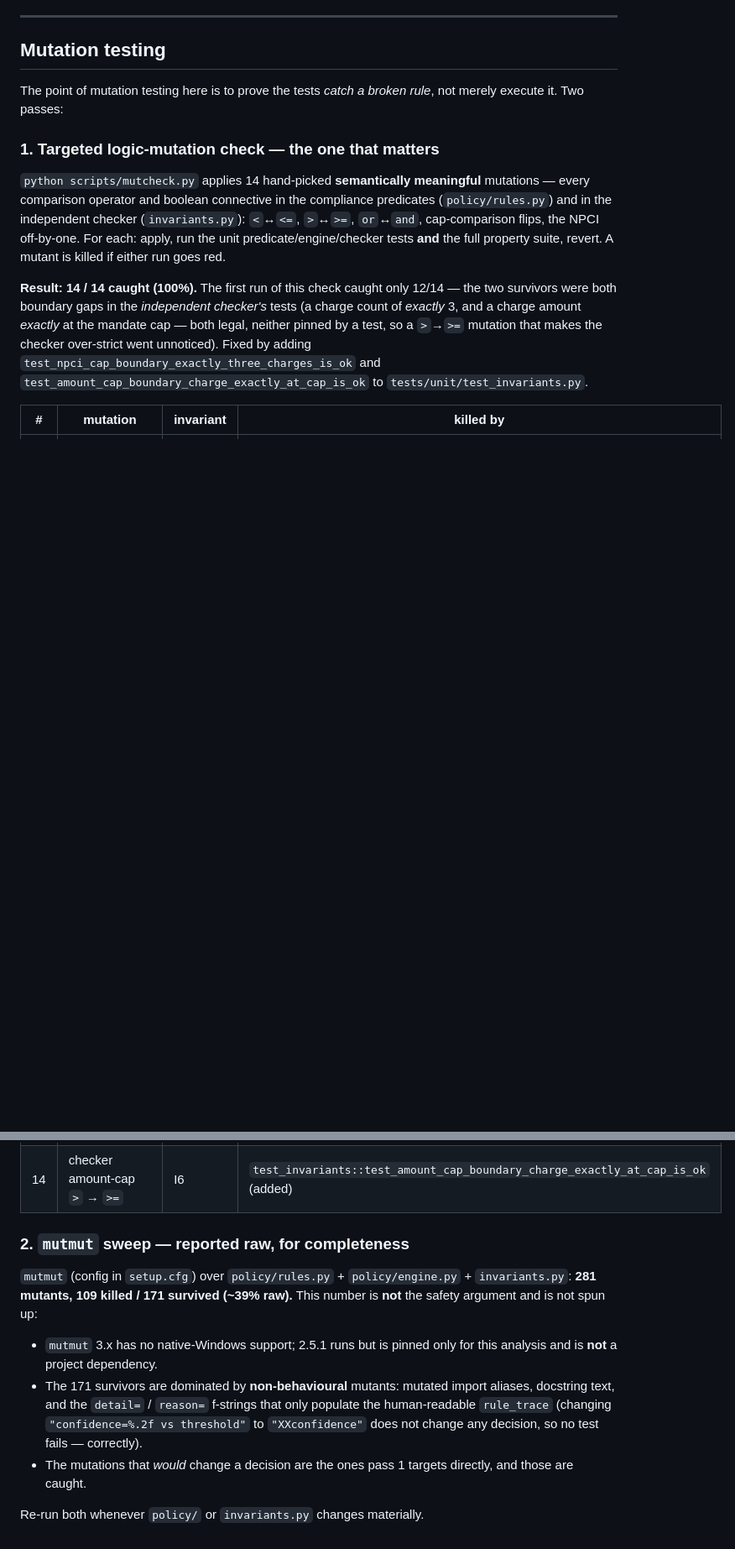
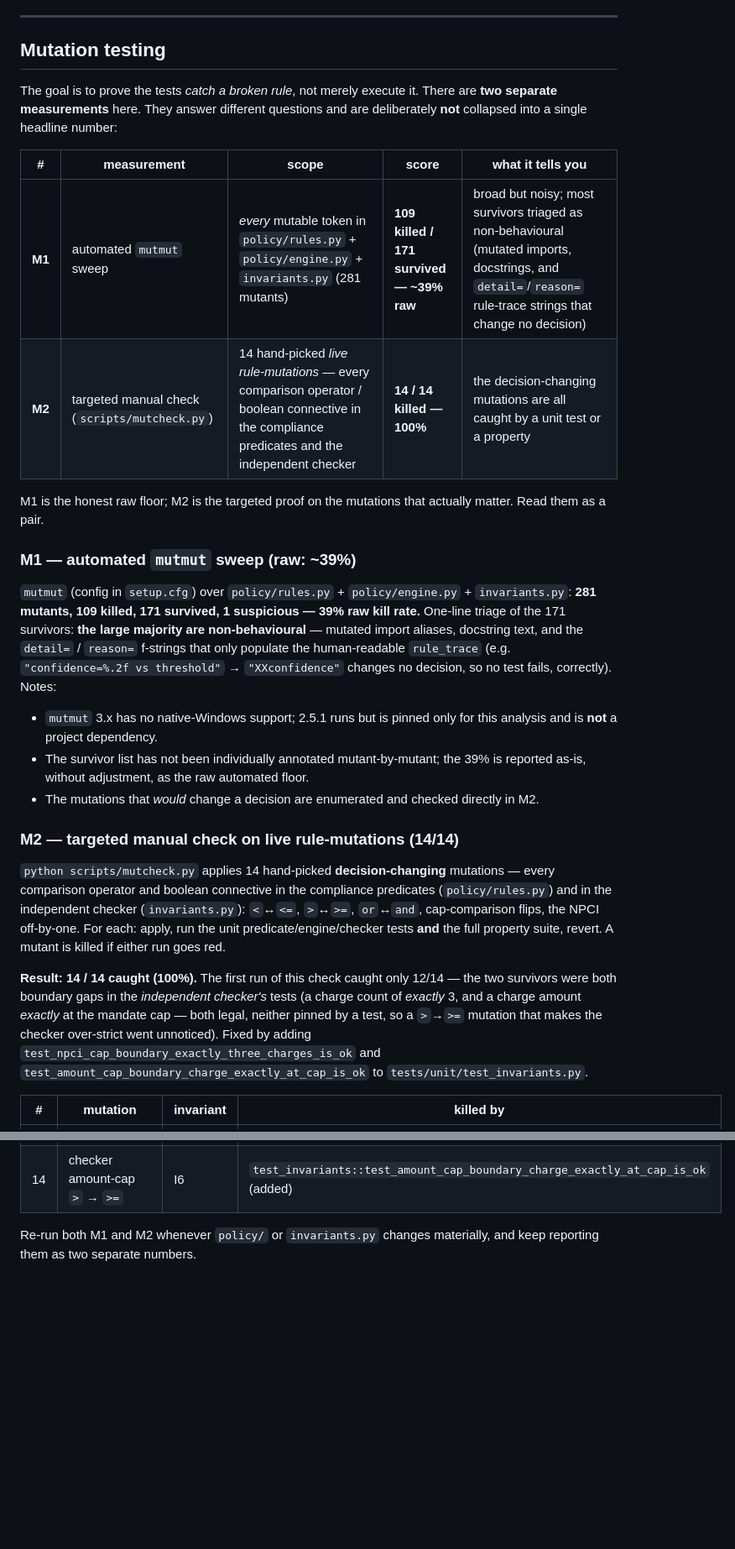
Before and after one commit to Khushhalbansal/mandatemend, a Markdown page: docs/INVARIANTS.md, 2 parts joined by grey strips. Shown at 84% size. GitHub-like rendering; blank space fills up the shorter version.

Commit message:
docs: report mutation testing as two labelled measurements, not one number
M1 = raw automated mutmut sweep (281 mutants, 109 killed / 171 survived, ~39%
raw; most survivors triaged non-behavioural — imports, docstrings, rule-trace
detail= strings). M2 = targeted manual check on 14 live rule-mutations
(comparison operators / boolean connectives across the compliance predicates and
the independent checker), 14/14 caught. INVARIANTS.md now leads with a two-row
table and keeps the numbers separate; CHANGELOG A4 matches.

Co-Authored-By: Claude Sonnet 5 <noreply@anthropic.com>
Claude-Session: https://claude.ai/code/session_01Ec49zZXWiTZDR3os4tybEx

```diff
--- a/docs/INVARIANTS.md
+++ b/docs/INVARIANTS.md
@@ -194,15 +194,39 @@ re-authorization (`REQUEST_REAUTH`), not a bare pre-debit notice.**
 
 ## Mutation testing
 
-The point of mutation testing here is to prove the tests *catch a broken rule*, not merely
-execute it. Two passes:
+The goal is to prove the tests *catch a broken rule*, not merely execute it. There are
+**two separate measurements** here. They answer different questions and are deliberately
+**not** collapsed into a single headline number:
 
-### 1. Targeted logic-mutation check — the one that matters
+| # | measurement | scope | score | what it tells you |
+|---|---|---|---|---|
+| **M1** | automated `mutmut` sweep | *every* mutable token in `policy/rules.py` + `policy/engine.py` + `invariants.py` (281 mutants) | **109 killed / 171 survived — ~39% raw** | broad but noisy; most survivors triaged as non-behavioural (mutated imports, docstrings, and `detail=`/`reason=` rule-trace strings that change no decision) |
+| **M2** | targeted manual check (`scripts/mutcheck.py`) | 14 hand-picked *live rule-mutations* — every comparison operator / boolean connective in the compliance predicates and the independent checker | **14 / 14 killed — 100%** | the decision-changing mutations are all caught by a unit test or a property |
 
-`python scripts/mutcheck.py` applies 14 hand-picked **semantically meaningful** mutations —
-every comparison operator and boolean connective in the compliance predicates
-(`policy/rules.py`) and in the independent checker (`invariants.py`): `<`↔`<=`, `>`↔`>=`,
-`or`↔`and`, cap-comparison flips, the NPCI off-by-one. For each: apply, run the unit
+M1 is the honest raw floor; M2 is the targeted proof on the mutations that actually matter.
+Read them as a pair.
+
+### M1 — automated `mutmut` sweep (raw: ~39%)
+
+`mutmut` (config in `setup.cfg`) over `policy/rules.py` + `policy/engine.py` +
+`invariants.py`: **281 mutants, 109 killed, 171 survived, 1 suspicious — 39% raw kill
+rate.** One-line triage of the 171 survivors: **the large majority are non-behavioural** —
+mutated import aliases, docstring text, and the `detail=` / `reason=` f-strings that only
+populate the human-readable `rule_trace` (e.g. `"confidence=%.2f vs threshold"` →
+`"XXconfidence"` changes no decision, so no test fails, correctly). Notes:
+
+- `mutmut` 3.x has no native-Windows support; 2.5.1 runs but is pinned only for this
+  analysis and is **not** a project dependency.
+- The survivor list has not been individually annotated mutant-by-mutant; the 39% is
+  reported as-is, without adjustment, as the raw automated floor.
+- The mutations that *would* change a decision are enumerated and checked directly in M2.
+
+### M2 — targeted manual check on live rule-mutations (14/14)
+
+`python scripts/mutcheck.py` applies 14 hand-picked **decision-changing** mutations — every
+comparison operator and boolean connective in the compliance predicates (`policy/rules.py`)
+and in the independent checker (`invariants.py`): `<`↔`<=`, `>`↔`>=`, `or`↔`and`,
+cap-comparison flips, the NPCI off-by-one. For each: apply, run the unit
 predicate/engine/checker tests **and** the full property suite, revert. A mutant is killed
 if either run goes red.
 
@@ -230,19 +254,5 @@ by adding `test_npci_cap_boundary_exactly_three_charges_is_ok` and
 | 13 | checker contact-freq `>` → `<` | I5 | `test_invariants::test_contact_frequency_violation` |
 | 14 | checker amount-cap `>` → `>=` | I6 | `test_invariants::test_amount_cap_boundary_charge_exactly_at_cap_is_ok` (added) |
 
-### 2. `mutmut` sweep — reported raw, for completeness
-
-`mutmut` (config in `setup.cfg`) over `policy/rules.py` + `policy/engine.py` +
-`invariants.py`: **281 mutants, 109 killed / 171 survived (~39% raw).** This number is
-**not** the safety argument and is not spun up:
-
-- `mutmut` 3.x has no native-Windows support; 2.5.1 runs but is pinned only for this
-  analysis and is **not** a project dependency.
-- The 171 survivors are dominated by **non-behavioural** mutants: mutated import aliases,
-  docstring text, and the `detail=` / `reason=` f-strings that only populate the
-  human-readable `rule_trace` (changing `"confidence=%.2f vs threshold"` to `"XXconfidence"`
-  does not change any decision, so no test fails — correctly).
-- The mutations that *would* change a decision are the ones pass 1 targets directly, and
-  those are caught.
-
-Re-run both whenever `policy/` or `invariants.py` changes materially.
+Re-run both M1 and M2 whenever `policy/` or `invariants.py` changes materially, and keep
+reporting them as two separate numbers.
```
Also changed, not shown: CHANGELOG.md (+11 -9 lines).
